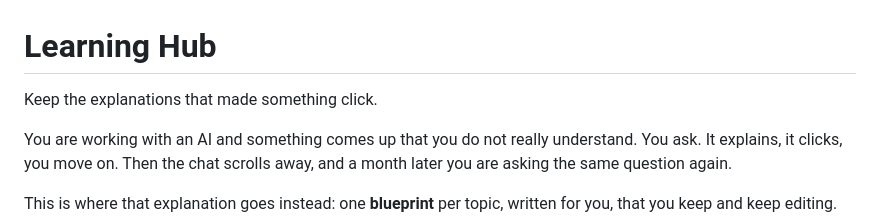
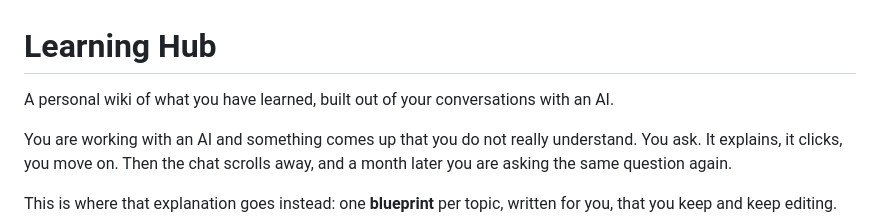
Before and after one commit to ArturGR3/ai-learning-hub, a Markdown page: README.md, the part around the change. Rendered like a GitHub page.

Commit message:
Lead with what the hub is, not with a slogan
"Keep the explanations that made something click" is a tagline. The line
under the title is the one sentence most visitors read, and it should tell
them what the thing is: a personal wiki of what you have learned, built out of
your conversations with an AI.

The GitHub repo description carried the old framing too - "with no server, no
build step, and no network calls" - and is now the same positive sentence. It
shows up in search results and on your profile, so it was defining the project
by subtraction everywhere the README no longer does.

```diff
--- a/README.md
+++ b/README.md
@@ -1,6 +1,7 @@
 # Learning Hub
 
-Keep the explanations that made something click.
+A personal wiki of what you have learned, built out of your conversations with
+an AI.
 
 You are working with an AI and something comes up that you do not really
 understand. You ask. It explains, it clicks, you move on. Then the chat scrolls
```
